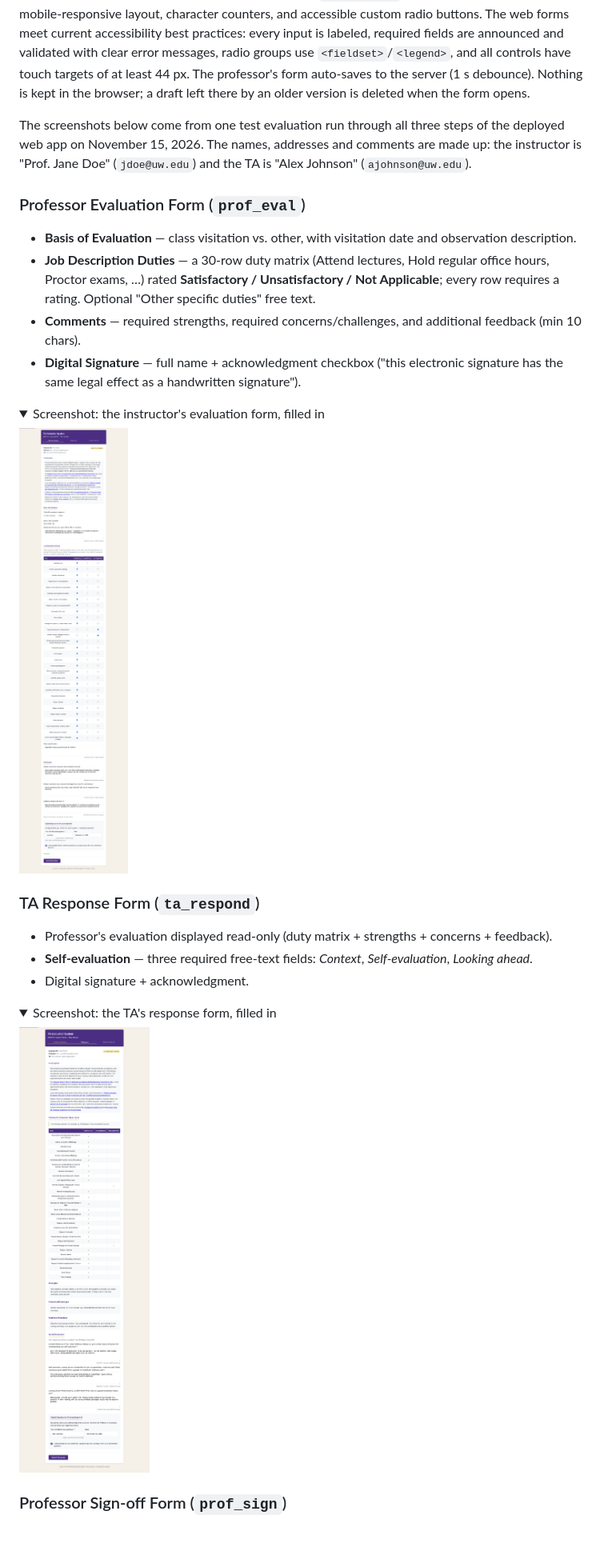
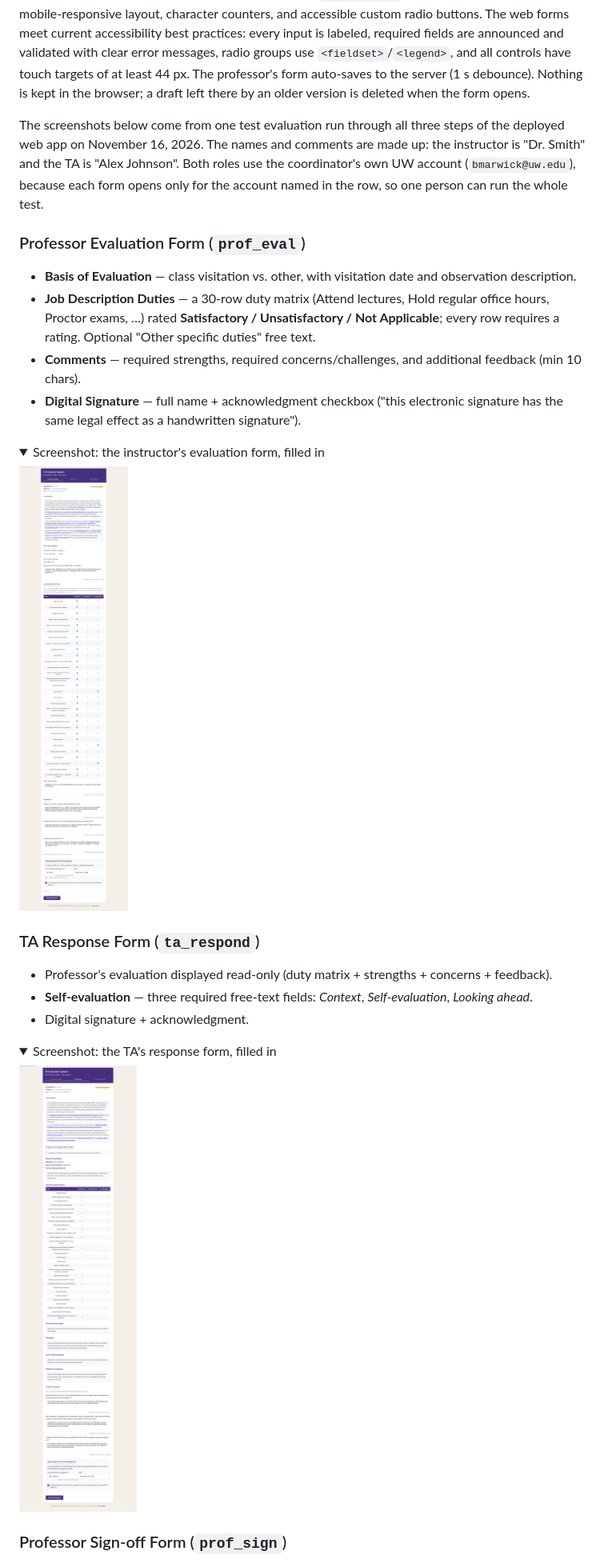
Before and after one commit to benmarwick/uw-anthro-web-helpers, a Markdown page: ta-evaluation-workflow/README.md, the part around the change. Shown at 80% size. Rendered like a GitHub page; pictures changed too: ta-evaluation-workflow/screenshots/1-instructor-evaluation.png, ta-evaluation-workflow/screenshots/2-ta-response.png; folded sections open; blank space fills up the shorter version.

Commit message:
update TA evaluation screenshots from a live run
Retake all five screenshots from a live run of the deployed app (EVAL-1016),
showing the privacy policy links and the full read-only evaluation on the TA
response and sign-off pages. Update the README note on the test data.

Co-Authored-By: Claude Opus 5.5 <noreply@anthropic.com>

```diff
--- a/ta-evaluation-workflow/README.md
+++ b/ta-evaluation-workflow/README.md
@@ -321,7 +321,7 @@ A submission then has to pass:
 ### UI (`Index.html`)
 Single dynamic page (not a separate template per stage) that renders the active step. Styled to the UW brand (purple `#4B2E83`, gold `#B7A57A`, Inter font) and built for WCAG 2.1 AA: skip link, semantic landmarks, ARIA progress bar, visible keyboard focus, `role="alert"` live regions, print stylesheet, mobile-responsive layout, character counters, and accessible custom radio buttons. The web forms meet current accessibility best practices: every input is labeled, required fields are announced and validated with clear error messages, radio groups use `<fieldset>`/`<legend>`, and all controls have touch targets of at least 44 px. The professor's form auto-saves to the server (1 s debounce). Nothing is kept in the browser; a draft left there by an older version is deleted when the form opens.
 
-The screenshots below come from one test evaluation run through all three steps of the deployed web app on November 15, 2026. The names, addresses and comments are made up: the instructor is "Prof. Jane Doe" (`jdoe@uw.edu`) and the TA is "Alex Johnson" (`ajohnson@uw.edu`).
+The screenshots below come from one test evaluation run through all three steps of the deployed web app on November 16, 2026. The names and comments are made up: the instructor is "Dr. Smith" and the TA is "Alex Johnson". Both roles use the coordinator's own UW account (`bmarwick@uw.edu`), because each form opens only for the account named in the row, so one person can run the whole test.
 
 ### Professor Evaluation Form (`prof_eval`)
 - **Basis of Evaluation** — class visitation vs. other, with visitation date and observation description.
```
Also changed, not shown: ta-evaluation-workflow/screenshots/3-instructor-signoff.png, ta-evaluation-workflow/screenshots/4-signed.png, ta-evaluation-workflow/screenshots/5-signed-pdf.png.
